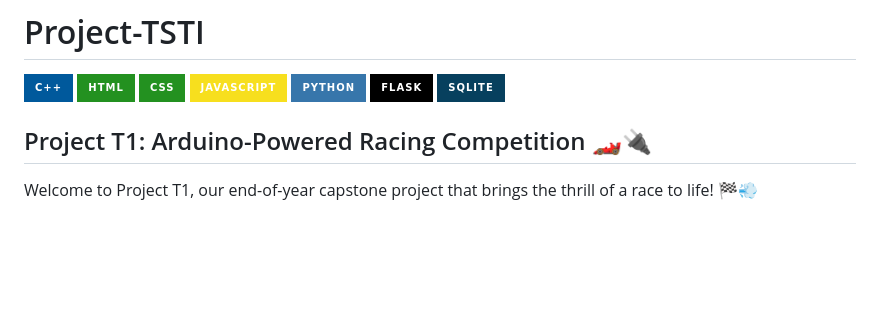
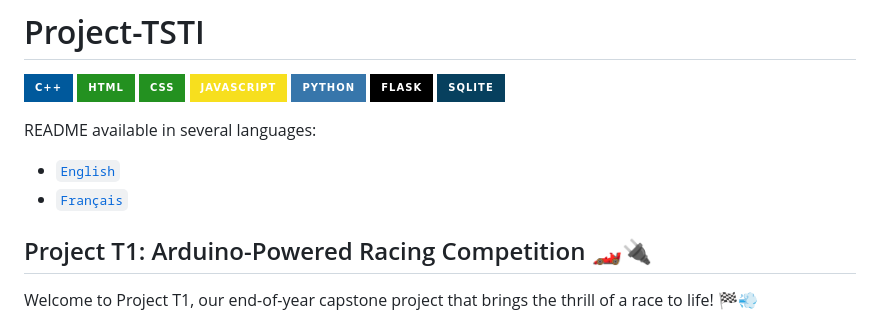
Before and after one commit to gamerWOT9/Project-TSTI, a Markdown page: README.md, the part around the change. Rendered like a GitHub page; badges without logos; blank space fills up the shorter version.

```diff
--- a/README.md
+++ b/README.md
@@ -7,6 +7,10 @@
 ![PYTHON](https://img.shields.io/badge/Python-3776AB?style=for-the-badge&logo=python&logoColor=white)
 ![FLASK](https://img.shields.io/badge/Flask-000000?style=for-the-badge&logo=flask&logoColor=white)
 ![SQLITE](https://img.shields.io/badge/SQLite-07405E?style=for-the-badge&logo=sqlite&logoColor=white)
+
+README available in several languages:
+- [`English`](README.md)
+- [`Français`](README.fr.md)
 
 ## Project T1: Arduino-Powered Racing Competition 🏎️🔌
 
```
Also changed, not shown: README.fr.md (+4 -0 lines).
